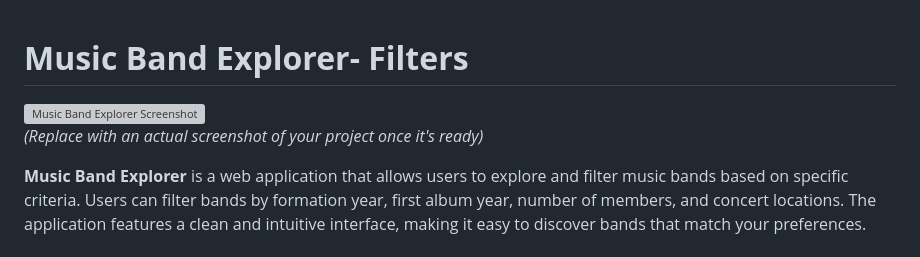
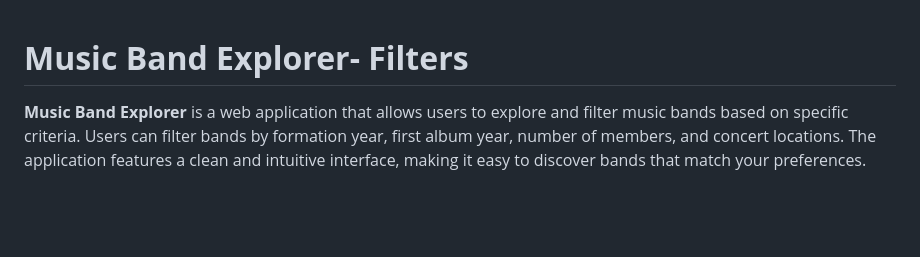
Before and after one commit to kevwasonga/Music-Band-Filters, a Markdown page: Readme.md, the part around the change. Rendered like a GitHub page; blank space fills up the shorter version; grey boxes are pictures that could not be loaded.

Commit message:
refactor

```diff
--- a/Readme.md
+++ b/Readme.md
@@ -1,8 +1,5 @@
 
 # **Music Band Explorer- Filters**
-
-![Music Band Explorer Screenshot](https://via.placeholder.com/800x400.png?text=Music+Band+Explorer+Screenshot)
-*(Replace with an actual screenshot of your project once it's ready)*
 
 **Music Band Explorer** is a web application that allows users to explore and filter music bands based on specific criteria. Users can filter bands by formation year, first album year, number of members, and concert locations. The application features a clean and intuitive interface, making it easy to discover bands that match your preferences.
 
```
